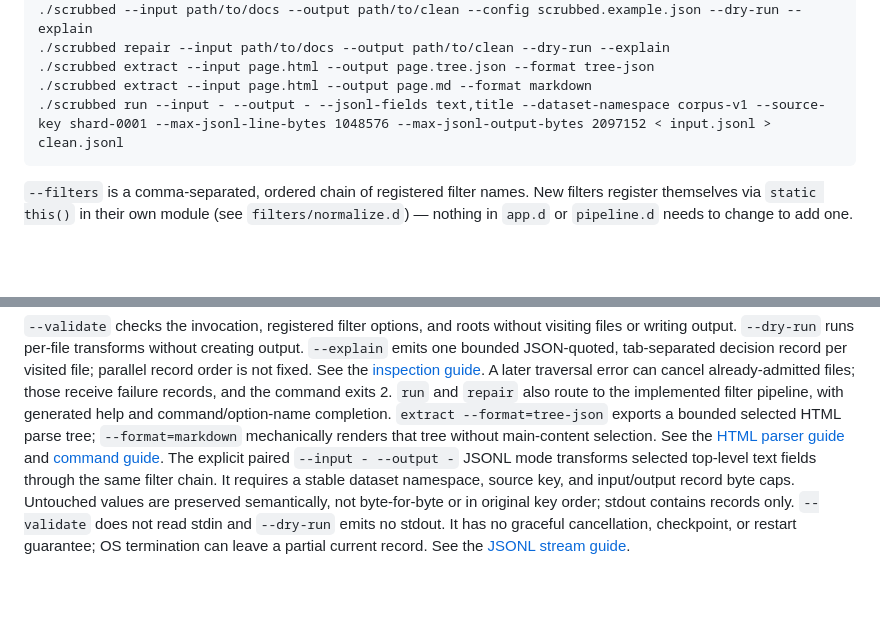
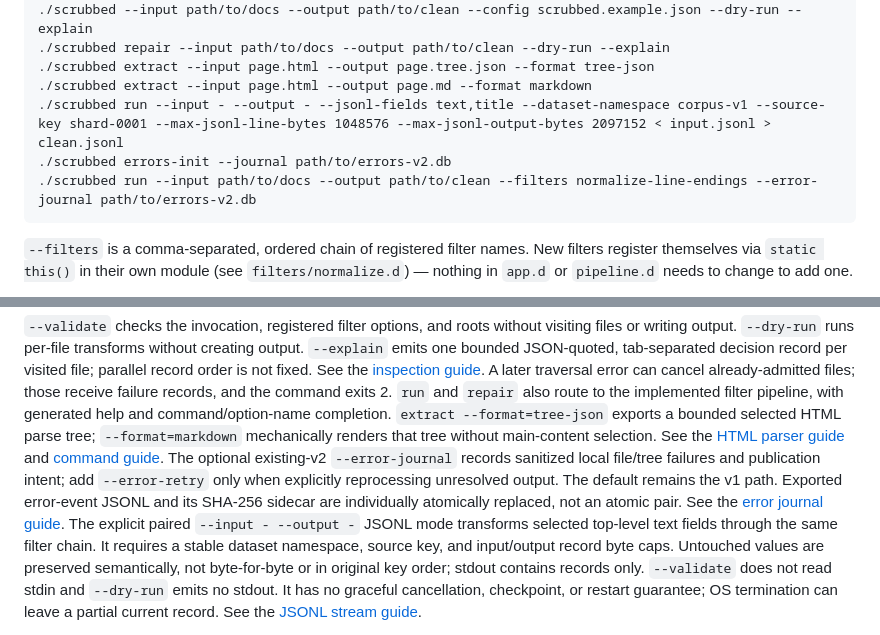
Before and after one commit to schancel/scrubbed, a Markdown page: README.md, 2 parts joined by grey strips. GitHub-like rendering; blank space fills up the shorter version.

Commit message:
Document opt-in live v2 error journal completion

````diff
--- a/README.md
+++ b/README.md
@@ -69,6 +69,8 @@ dub build --build=release
 ./scrubbed extract --input page.html --output page.tree.json --format tree-json
 ./scrubbed extract --input page.html --output page.md --format markdown
 ./scrubbed run --input - --output - --jsonl-fields text,title --dataset-namespace corpus-v1 --source-key shard-0001 --max-jsonl-line-bytes 1048576 --max-jsonl-output-bytes 2097152 < input.jsonl > clean.jsonl
+./scrubbed errors-init --journal path/to/errors-v2.db
+./scrubbed run --input path/to/docs --output path/to/clean --filters normalize-line-endings --error-journal path/to/errors-v2.db
 ```
 
 `--filters` is a comma-separated, ordered chain of registered filter
@@ -95,6 +97,11 @@ help and command/option-name completion. `extract --format=tree-json` exports a
 bounded selected HTML parse tree; `--format=markdown` mechanically renders that
 tree without main-content selection. See the [HTML parser guide](docs/html-parser.md) and
 [command guide](docs/cli-commands.md).
+The optional existing-v2 `--error-journal` records sanitized local file/tree
+failures and publication intent; add `--error-retry` only when explicitly
+reprocessing unresolved output. The default remains the v1 path. Exported
+error-event JSONL and its SHA-256 sidecar are individually atomically replaced,
+not an atomic pair. See the [error journal guide](docs/error-events.md).
 The explicit paired `--input - --output -` JSONL mode transforms selected
 top-level text fields through the same filter chain. It requires a stable
 dataset namespace, source key, and input/output record byte caps. Untouched
````
Also changed, not shown: TODO.md (+8 -7 lines).
